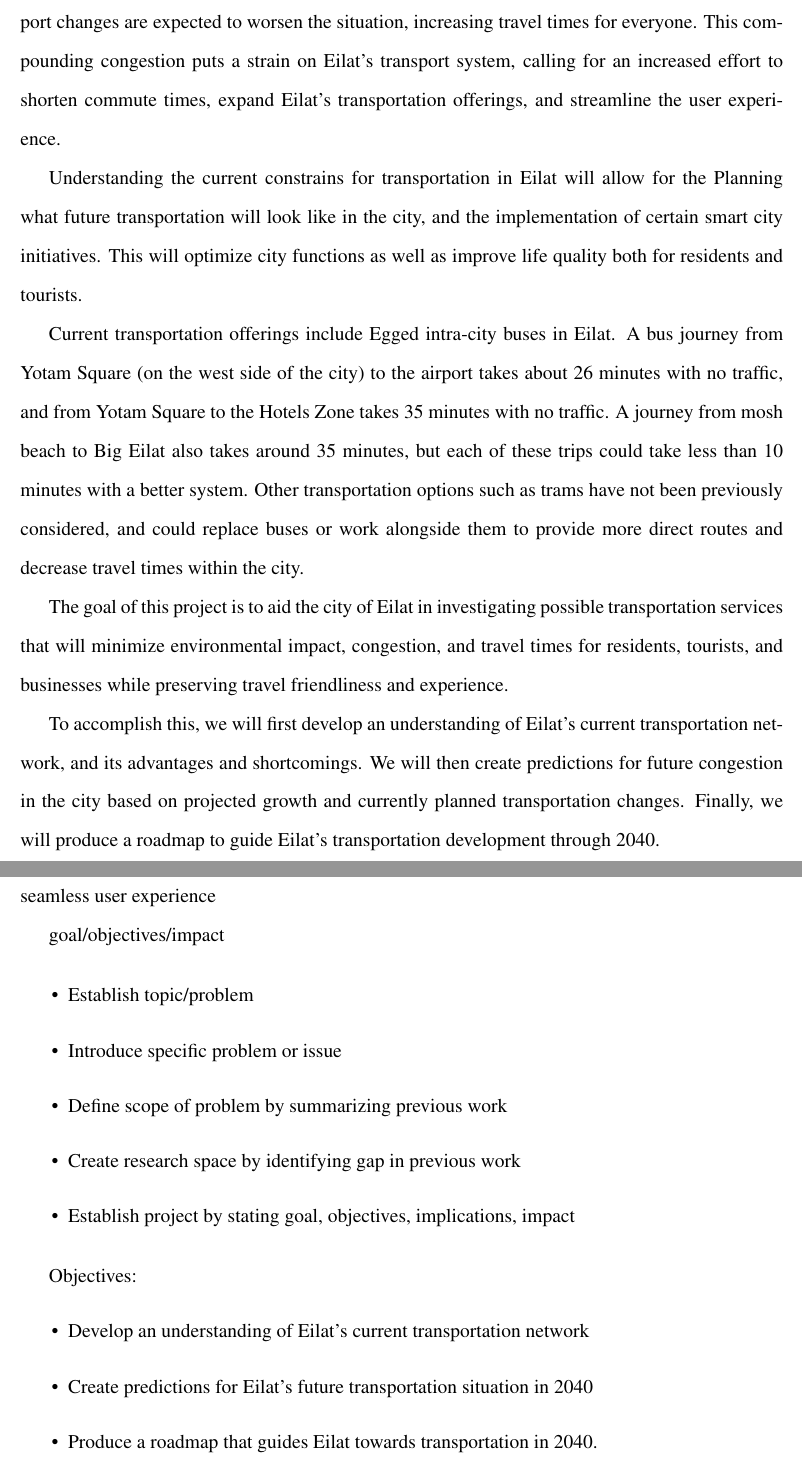
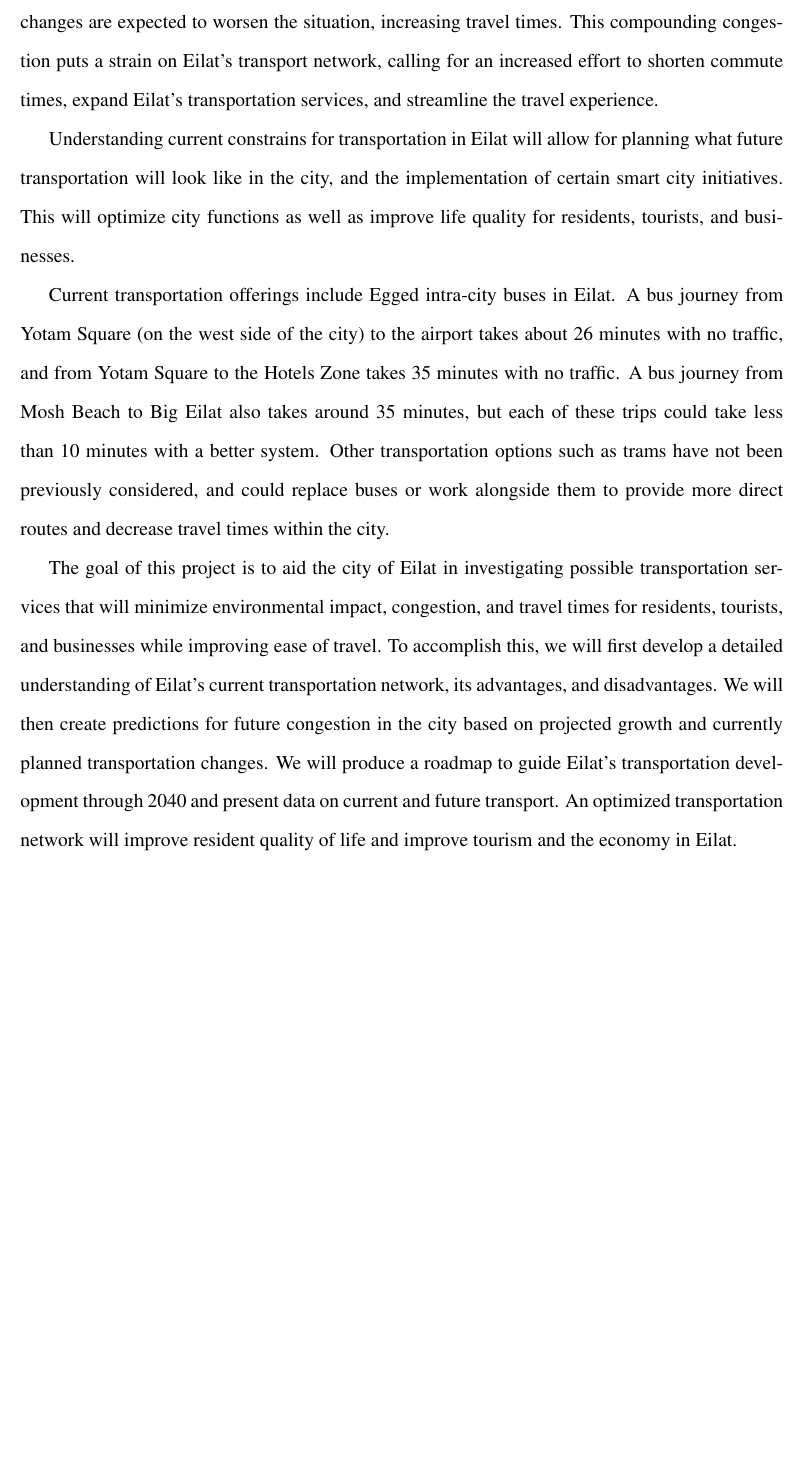
Before and after one commit to C7C8/IQP-Report, a LaTeX document (main.tex, which reads listofauthorships.sty): two parts of pages 4 and 5 of 11 before the commit and part of page 4 of 10 after it, the two joined at a grey line, cut so that both start at the same text, the shorter picture padded with empty space. Compiled offline with pdfLaTeX.

Commit message:
Finish draft proposal

```diff
--- a/listofauthorships.sty
+++ b/listofauthorships.sty
@@ -24,10 +24,10 @@
 \newcommand{\AuthorHeaderName}{\small Author} % Header name of the table (on the right of the table )
 
 \newlength{\authorcellwidth}
-\setlength{\authorcellwidth}{0.15\textwidth}  % Space for the author name
+\setlength{\authorcellwidth}{0.12\textwidth}  % Space for the author name
 
 \newlength{\contentcellwidth}
-\setlength{\contentcellwidth}{0.7\textwidth}  % Space for the section names in the table
+\setlength{\contentcellwidth}{0.78\textwidth}  % Space for the section names in the table
 
 
 \AtBeginDocument{%
--- a/main.tex
+++ b/main.tex
@@ -42,42 +42,13 @@ Eilat is a small city located in the southern tip of Israel with a growing popul
 
-The city currently suffers from heavy congestion at peak travel times, and recent regional transport changes are expected to worsen the situation, increasing travel times for everyone. This compounding congestion puts a strain on Eilat's transport system, calling for an increased effort to shorten commute times, expand Eilat's transportation offerings, and streamline the user experience.
+The city currently suffers from heavy congestion at peak hours, and recent regional transport changes are expected to worsen the situation, increasing travel times. This compounding congestion puts a strain on Eilat's transport network, calling for an increased effort to shorten commute times, expand Eilat's transportation services, and streamline the travel experience.
 
-Understanding the current constrains for transportation in Eilat will allow for the Planning what future transportation will look like in the city, and the implementation of certain smart city initiatives. This will optimize city functions as well as improve life quality both for residents and tourists.
+Understanding current constrains for transportation in Eilat will allow for planning what future transportation will look like in the city, and the implementation of certain smart city initiatives. This will optimize city functions as well as improve life quality for residents, tourists, and businesses.
 
-Current transportation offerings include Egged intra-city buses in Eilat. A bus journey from Yotam Square (on the west side of the city) to the airport takes about 26 minutes with no traffic, and from Yotam Square to the Hotels Zone takes 35 minutes with no traffic. A journey from mosh beach to Big Eilat also takes around 35 minutes, but each of these trips could take less than 10 minutes with a better system. Other transportation options such as trams have not been previously considered, and could replace buses or work alongside them to provide more direct routes and decrease travel times within the city.
+Current transportation offerings include Egged intra-city buses in Eilat. A bus journey from Yotam Square (on the west side of the city) to the airport takes about 26 minutes with no traffic, and from Yotam Square to the Hotels Zone takes 35 minutes with no traffic. A bus journey from Mosh Beach to Big Eilat also takes around 35 minutes, but each of these trips could take less than 10 minutes with a better system. Other transportation options such as trams have not been previously considered, and could replace buses or work alongside them to provide more direct routes and decrease travel times within the city.
 
 %Both these options could use dedicated tracks, and would not suffer from road congestion during peak travel times.
 
-The goal of this project is to aid the city of Eilat in investigating possible transportation services that will minimize environmental impact, congestion, and travel times for residents, tourists, and businesses while preserving travel friendliness and experience.
-
-To accomplish this, we will first develop an understanding of Eilat's current transportation network, and its advantages and shortcomings. We will then create predictions for future congestion in the city based on projected growth and currently planned transportation changes. Finally, we will produce a roadmap to guide Eilat's transportation development through 2040.
-
-
-
-
- - what can we do? research space
-	 - no  investigation of all available options - buses, trams
-     - seamless user experience
-
-goal/objectives/impact
-
-\begin{itemize}
-    \item Establish topic/problem
-    \item Introduce specific problem or issue
-    \item Define scope of problem by summarizing previous work
-    \item Create research space by identifying gap in previous work
-    \item Establish project by stating goal, objectives, implications, impact
-\end{itemize}
-
-
-Objectives:
-\begin{itemize}
-    \item Develop an understanding of Eilat's current transportation network
-
-    \item Create predictions for Eilat's future transportation situation in 2040
-
-    \item Produce a roadmap that guides Eilat towards transportation in 2040.
-\end{itemize}
+The goal of this project is to aid the city of Eilat in investigating possible transportation services that will minimize environmental impact, congestion, and travel times for residents, tourists, and businesses while improving ease of travel. To accomplish this, we will first develop a detailed understanding of Eilat's current transportation network, its advantages, and disadvantages. We will then create predictions for future congestion in the city based on projected growth and currently planned transportation changes. We will produce a roadmap to guide Eilat's transportation development through 2040 and present data on current and future transport. An optimized transportation network will improve resident quality of life and improve tourism and the economy in Eilat.
 
 \newpage
 \section{Background}
```
Also changed, not shown: refs.bib (+11 -2 lines), main.tex (16 more changed lines).
